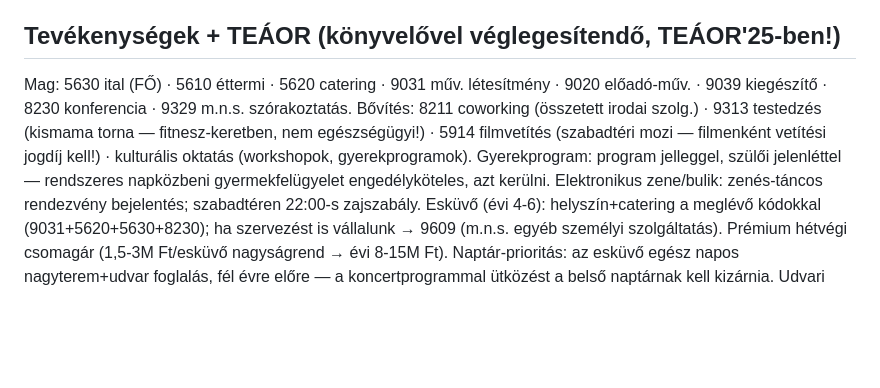
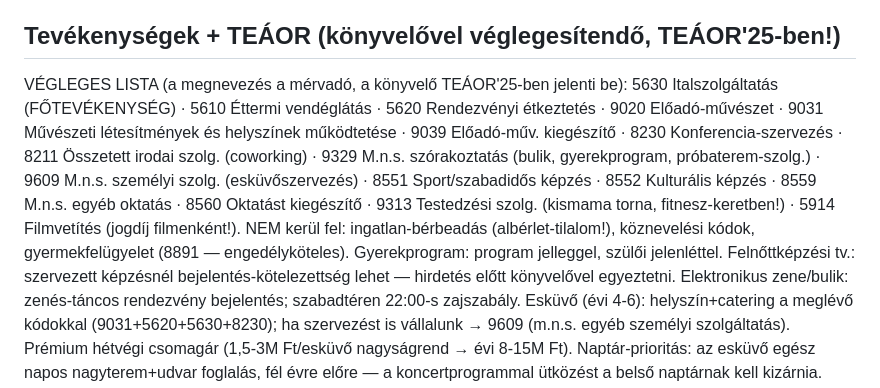
Before and after one commit to nemelvagyunk/belso-teszt, a Markdown page: TERV.md, the part around the change. Rendered like a GitHub page; blank space fills up the shorter version.

Commit message:
TERV: vegleges 16 kodos TEAOR-lista (8560-nal), konyvelonek atadhato

```diff
--- a/TERV.md
+++ b/TERV.md
@@ -88,13 +88,20 @@ beszámolókhoz); terem-/próbaterem-foglalás; faliújság + teendők.
 
 ## Tevékenységek + TEÁOR (könyvelővel véglegesítendő, TEÁOR'25-ben!)
 
-Mag: 5630 ital (FŐ) · 5610 éttermi · 5620 catering · 9031 műv. létesítmény ·
-9020 előadó-műv. · 9039 kiegészítő · 8230 konferencia · 9329 m.n.s. szórakoztatás.
-Bővítés: 8211 coworking (összetett irodai szolg.) · 9313 testedzés (kismama
-torna — fitnesz-keretben, nem egészségügyi!) · 5914 filmvetítés (szabadtéri
-mozi — filmenként vetítési jogdíj kell!) · kulturális oktatás (workshopok,
-gyerekprogramok). Gyerekprogram: program jelleggel, szülői jelenléttel —
-rendszeres napközbeni gyermekfelügyelet engedélyköteles, azt kerülni.
+VÉGLEGES LISTA (a megnevezés a mérvadó, a könyvelő TEÁOR'25-ben jelenti be):
+5630 Italszolgáltatás (FŐTEVÉKENYSÉG) · 5610 Éttermi vendéglátás ·
+5620 Rendezvényi étkeztetés · 9020 Előadó-művészet · 9031 Művészeti
+létesítmények és helyszínek működtetése · 9039 Előadó-műv. kiegészítő ·
+8230 Konferencia-szervezés · 8211 Összetett irodai szolg. (coworking) ·
+9329 M.n.s. szórakoztatás (bulik, gyerekprogram, próbaterem-szolg.) ·
+9609 M.n.s. személyi szolg. (esküvőszervezés) · 8551 Sport/szabadidős
+képzés · 8552 Kulturális képzés · 8559 M.n.s. egyéb oktatás ·
+8560 Oktatást kiegészítő · 9313 Testedzési szolg. (kismama torna,
+fitnesz-keretben!) · 5914 Filmvetítés (jogdíj filmenként!).
+NEM kerül fel: ingatlan-bérbeadás (albérlet-tilalom!), köznevelési kódok,
+gyermekfelügyelet (8891 — engedélyköteles). Gyerekprogram: program
+jelleggel, szülői jelenléttel. Felnőttképzési tv.: szervezett képzésnél
+bejelentés-kötelezettség lehet — hirdetés előtt könyvelővel egyeztetni.
 Elektronikus zene/bulik: zenés-táncos rendezvény bejelentés; szabadtéren
 22:00-s zajszabály.
 Esküvő (évi 4-6): helyszín+catering a meglévő kódokkal (9031+5620+5630+8230);
```
